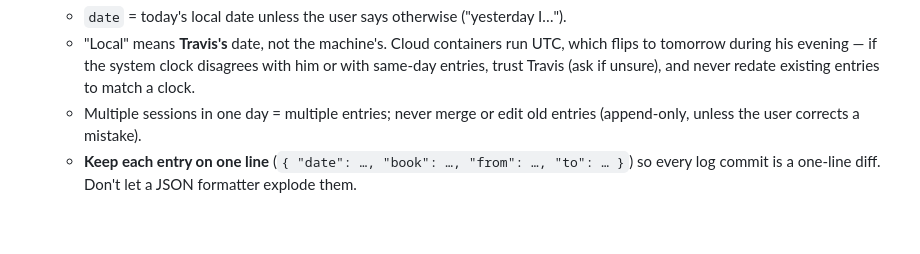
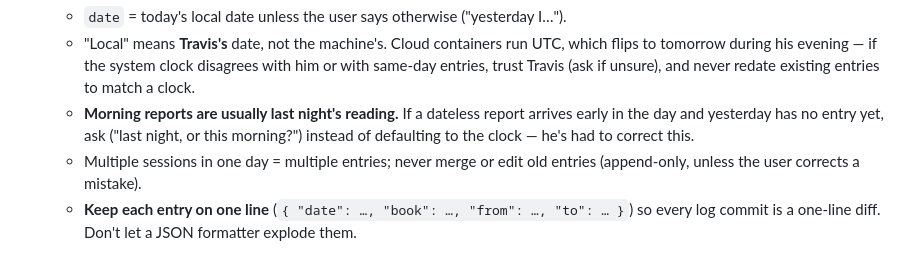
Before and after one commit to gotoloto/books, a Markdown page: CLAUDE.md, the part around the change. Rendered like a GitHub page; blank space fills up the shorter version.

Commit message:
docs: morning reports are usually last night's read — ask, don't assume

```diff
--- a/CLAUDE.md
+++ b/CLAUDE.md
@@ -47,6 +47,9 @@ When Travis reports reading (any phrasing like "Book X — read pages A–B"):
      which flips to tomorrow during his evening — if the system clock disagrees with
      him or with same-day entries, trust Travis (ask if unsure), and never redate
      existing entries to match a clock.
+   - **Morning reports are usually last night's reading.** If a dateless report
+     arrives early in the day and yesterday has no entry yet, ask ("last night, or
+     this morning?") instead of defaulting to the clock — he's had to correct this.
    - Multiple sessions in one day = multiple entries; never merge or edit old entries
      (append-only, unless the user corrects a mistake).
    - **Keep each entry on one line** (`{ "date": …, "book": …, "from": …, "to": … }`)
```
